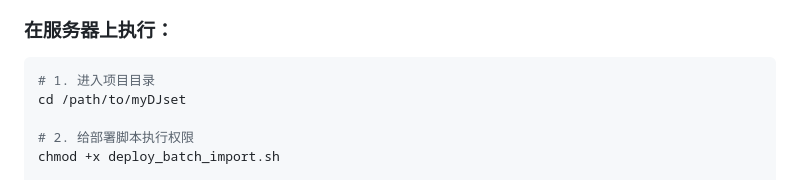
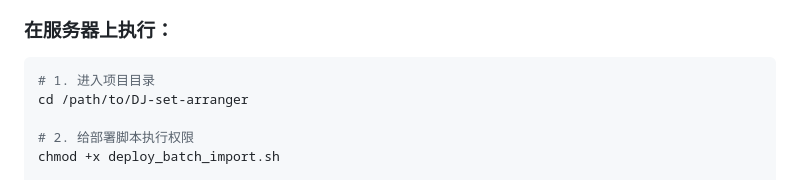
Before and after one commit to OoazincoO/DJ-set-arranger, a Markdown page: QUICK_START.md, the part around the change. Drawn GitHub-style.

Commit message:
Update project directory path in QUICK_START.md

````diff
--- a/QUICK_START.md
+++ b/QUICK_START.md
@@ -22,7 +22,7 @@ myDJset/
 
 ```bash
 # 1. 进入项目目录
-cd /path/to/myDJset
+cd /path/to/DJ-set-arranger
 
 # 2. 给部署脚本执行权限
 chmod +x deploy_batch_import.sh
````
